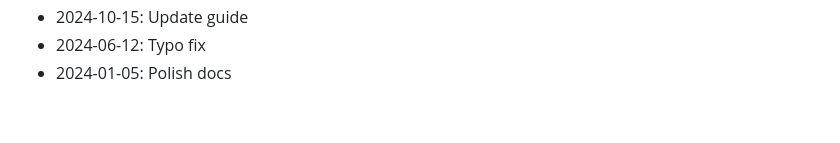
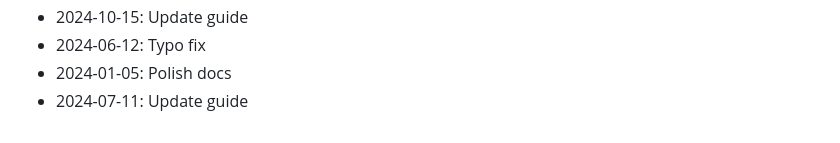
Before and after one commit to rflvfx/skills-ui, a Markdown page: CHANGELOG.md, the part around the change. Drawn GitHub-style.

Commit message:
Update guide

```diff
--- a/CHANGELOG.md
+++ b/CHANGELOG.md
@@ -446,3 +446,4 @@
 - 2024-10-15: Update guide
 - 2024-06-12: Typo fix
 - 2024-01-05: Polish docs
+- 2024-07-11: Update guide
```
